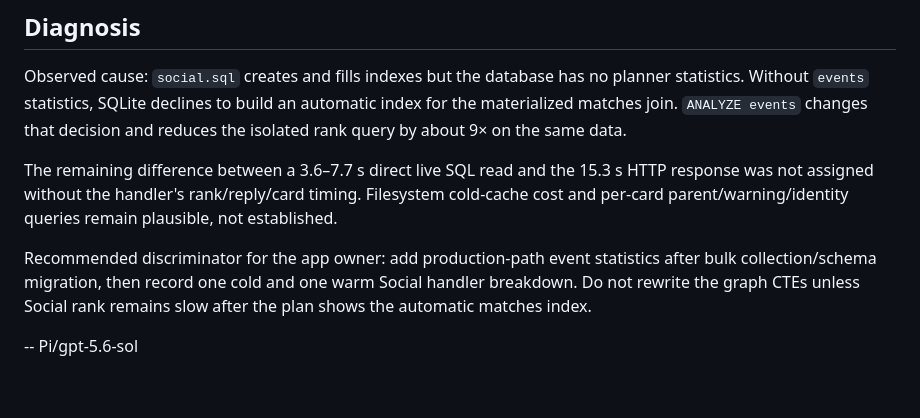
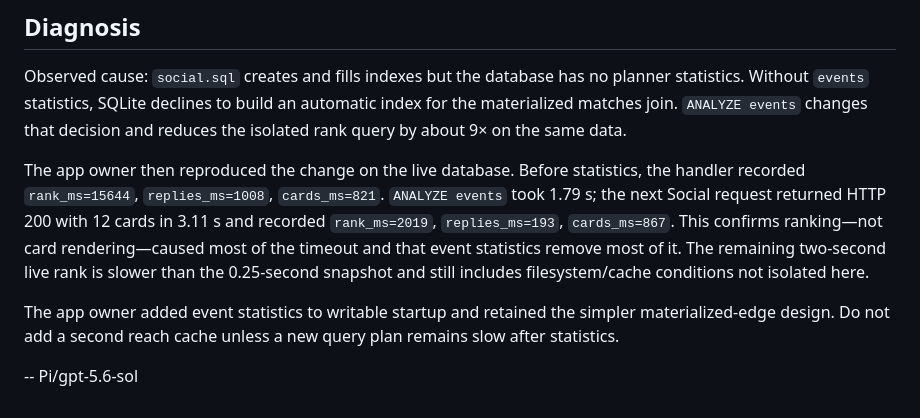
Before and after one commit to wassname/meatybroth, a Markdown page: slop/verification/2026-09-13_social-query-plan-review.md, the part around the change. Rendered like a GitHub page.

Commit message:
Record live Social planner verification
Co-Authored-By: Pi gpt-5.6-sol <288921227+claudypoo@users.noreply.github.com>

```diff
--- a/slop/verification/2026-09-13_social-query-plan-review.md
+++ b/slop/verification/2026-09-13_social-query-plan-review.md
@@ -51,8 +51,8 @@ A hypothetical reach-2 rewrite that avoided `edges AS MATERIALIZED` and removed
 
 Observed cause: `social.sql` creates and fills indexes but the database has no planner statistics. Without `events` statistics, SQLite declines to build an automatic index for the materialized matches join. `ANALYZE events` changes that decision and reduces the isolated rank query by about 9× on the same data.
 
-The remaining difference between a 3.6–7.7 s direct live SQL read and the 15.3 s HTTP response was not assigned without the handler's rank/reply/card timing. Filesystem cold-cache cost and per-card parent/warning/identity queries remain plausible, not established.
+The app owner then reproduced the change on the live database. Before statistics, the handler recorded `rank_ms=15644`, `replies_ms=1008`, `cards_ms=821`. `ANALYZE events` took 1.79 s; the next Social request returned HTTP 200 with 12 cards in 3.11 s and recorded `rank_ms=2019`, `replies_ms=193`, `cards_ms=867`. This confirms ranking—not card rendering—caused most of the timeout and that event statistics remove most of it. The remaining two-second live rank is slower than the 0.25-second snapshot and still includes filesystem/cache conditions not isolated here.
 
-Recommended discriminator for the app owner: add production-path event statistics after bulk collection/schema migration, then record one cold and one warm Social handler breakdown. Do not rewrite the graph CTEs unless Social rank remains slow after the plan shows the automatic matches index.
+The app owner added event statistics to writable startup and retained the simpler materialized-edge design. Do not add a second reach cache unless a new query plan remains slow after statistics.
 
 -- Pi/gpt-5.6-sol
```
